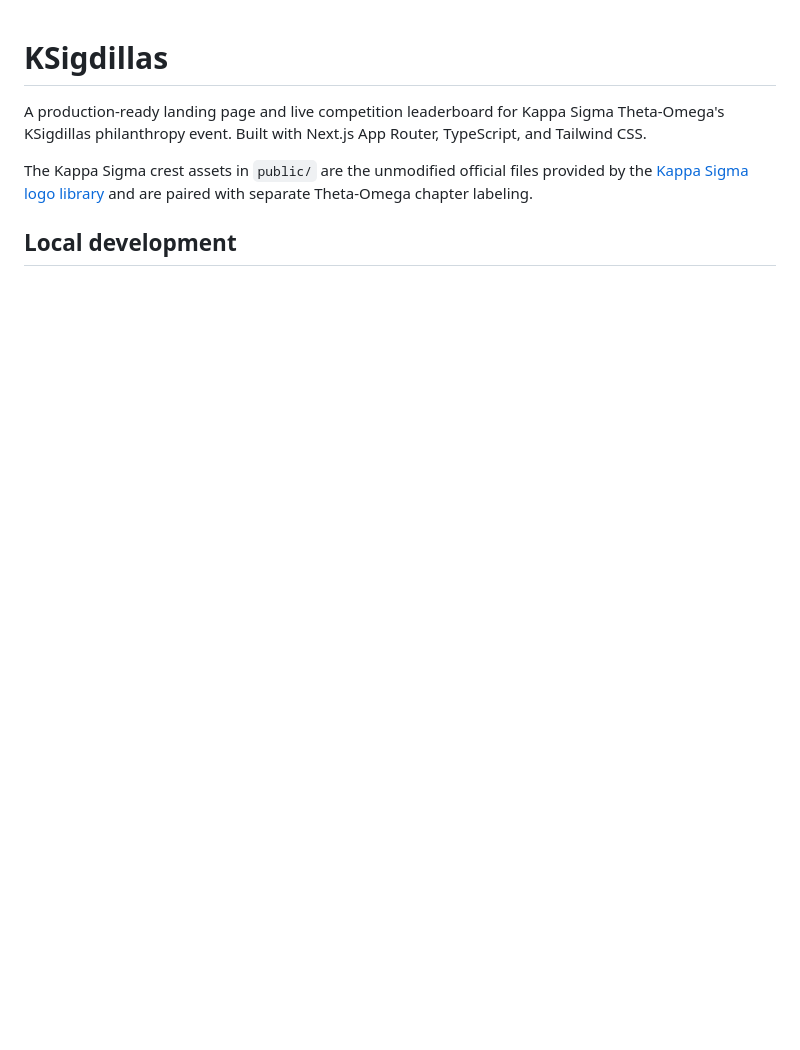
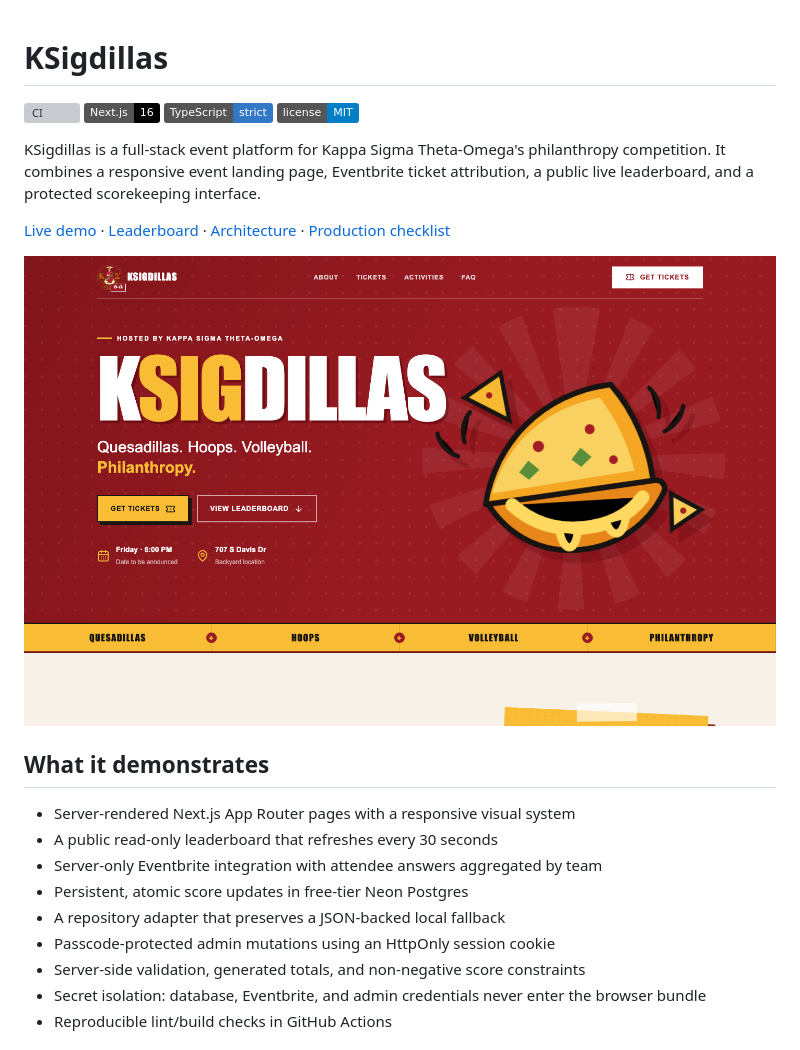
Before and after one commit to rafi-chow/KSigdillas, a Markdown page: README.md, the part around one of its changes. Drawn GitHub-style; pictures changed too: docs/images/homepage.png (added); badges without logos; blank space fills up the shorter version; grey boxes are pictures that could not be loaded.

```diff
--- a/README.md
+++ b/README.md
@@ -1,11 +1,32 @@
 # KSigdillas
 
-A production-ready landing page and live competition leaderboard for Kappa
-Sigma Theta-Omega's KSigdillas philanthropy event. Built with Next.js App
-Router, TypeScript, and Tailwind CSS.
+[![CI](https://github.com/rafi-chow/KSigdillas/actions/workflows/ci.yml/badge.svg)](https://github.com/rafi-chow/KSigdillas/actions/workflows/ci.yml)
+[![Next.js](https://img.shields.io/badge/Next.js-16-000000?logo=next.js)](https://nextjs.org/)
+[![TypeScript](https://img.shields.io/badge/TypeScript-strict-3178C6?logo=typescript&logoColor=white)](https://www.typescriptlang.org/)
+[![License](https://img.shields.io/badge/license-MIT-blue.svg)](LICENSE)
 
-The Kappa Sigma crest assets in `public/` are the unmodified official files
-provided by the [Kappa Sigma logo library](https://www.kappasigma.org/logos-icons/)
-and are paired with separate Theta-Omega chapter labeling.
+KSigdillas is a full-stack event platform for Kappa Sigma Theta-Omega's
+philanthropy competition. It combines a responsive event landing page,
+Eventbrite ticket attribution, a public live leaderboard, and a protected
+scorekeeping interface.
 
-## Local development
+[Live demo](https://ksigdillas.vercel.app) ·
+[Leaderboard](https://ksigdillas.vercel.app/leaderboard) ·
+[Architecture](ARCHITECTURE.md) ·
+[Production checklist](TODO_PRODUCTION.md)
+
+![KSigdillas landing page](docs/images/homepage.png)
+
+## What it demonstrates
+
+- Server-rendered Next.js App Router pages with a responsive visual system
+- A public read-only leaderboard that refreshes every 30 seconds
+- Server-only Eventbrite integration with attendee answers aggregated by team
+- Persistent, atomic score updates in free-tier Neon Postgres
+- A repository adapter that preserves a JSON-backed local fallback
+- Passcode-protected admin mutations using an HttpOnly session cookie
+- Server-side validation, generated totals, and non-negative score constraints
+- Secret isolation: database, Eventbrite, and admin credentials never enter the
+  browser bundle
+- Reproducible lint/build checks in GitHub Actions
+
```
Also changed, not shown: other parts of README.md (+112 -123 lines), .github/pull_request_template.md (added, +18 -0 lines), ARCHITECTURE.md (added, +118 -0 lines), CODE_OF_CONDUCT.md (added, +31 -0 lines), CONTRIBUTING.md (added, +56 -0 lines), SECURITY.md (added, +36 -0 lines), THIRD_PARTY_NOTICES.md (added, +17 -0 lines), docs/images/leaderboard.png (added), 8 other files.
